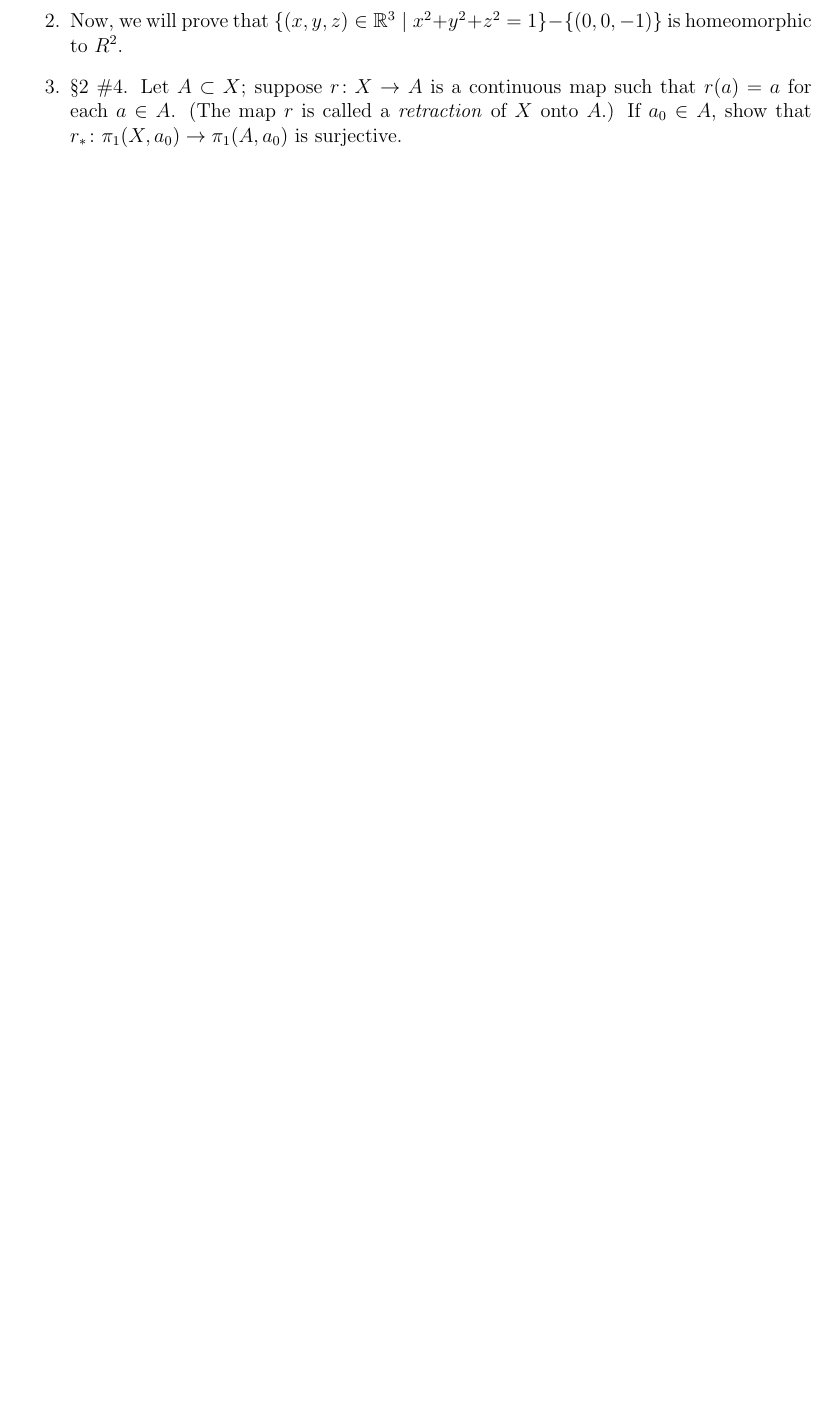
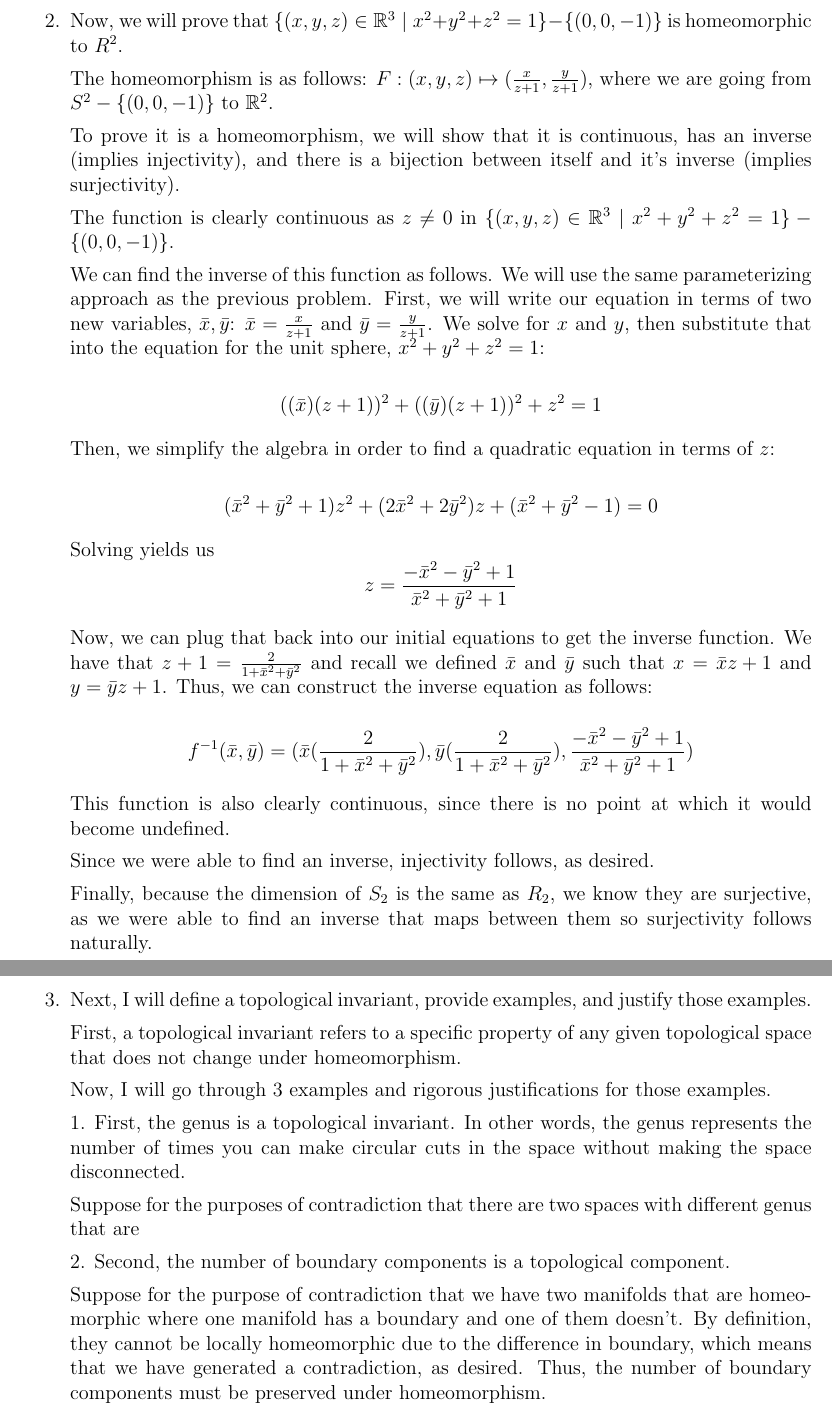
Before and after one commit to alysawyer/math194-hw, a LaTeX problem sheet (hw1/hw1.tex): part of the page before the commit and two parts of pages 2 and 3 of 4 after it, the two joined at a grey line, cut so that both start at the same text, the shorter picture padded with empty space. Compiled offline with pdfLaTeX.

Commit message:
problems 1 and 2 done

```diff
--- a/hw1/hw1.tex
+++ b/hw1/hw1.tex
@@ -40,2 +40 @@ i. It is clearly continuous since $x \neq -1$ is in $S^1 - \{(-1,0)\}$ and that
 
-ii. Next, we can solve for the inverse by switching the variables and solving for $y$, which gives us $f^{-1}(x) = (-\frac{1-\sqrt{1+4x}}{2}, -\frac{1-\sqrt{1+4x}}{2})$. This function is also continuous, as desired.
@@ -43,10 +54,48 @@ ii. Next, we can solve for the inverse by switching the variables and solving fo
+\item Now, we will prove that $\{(x,y,z) \in \mathbb{R}^3 \mid x^2 + y^2 + z^2 = 1\}- \{(0,0,-1)\}$ is homeomorphic to $R^2$.
+
+The homeomorphism is as follows:
+$F: (x,y,z) \mapsto (\frac{x}{z+1}, \frac{y}{z+1})$, where we are going from $S^2 - \{(0,0,-1)\}$ to $\mathbb{R}^2$.
+
+To prove it is a homeomorphism, we will show that it is continuous, has an inverse (implies injectivity), and there is a bijection between itself and it's inverse (implies surjectivity).
+
+The function is clearly continuous as $z \neq 0$ in $\{(x,y,z) \in \mathbb{R}^3 \mid x^2 + y^2 + z^2 = 1\}- \{(0,0,-1)\}$.
+
+We can find the inverse of this function as follows. We will use the same parameterizing approach as the previous problem. First, we will write our equation in terms of two new variables, $\bar{x}, \bar{y}$: $\bar{x} = \frac{x}{z+1}$ and $\bar{y} = \frac{y}{z+1}$. We solve for $x$ and $y$, then substitute that into the equation for the unit sphere, $x^2 + y^2 + z^2 = 1$:
+
+\[((\bar{x})(z+1))^2 + ((\bar{y})(z+1))^2 + z^2 = 1\]
+
+Then, we simplify the algebra in order to find a quadratic equation in terms of $z$:
+
+\[(\bar{x}^2 + \bar{y}^2 + 1)z^2 + (2\bar{x}^2 + 2\bar{y}^2)z + (\bar{x}^2+\bar{y}^2-1) = 0\]
 
 
-\item Now, we will prove that $\{(x,y,z) \in \mathbb{R}^3 \mid x^2 + y^2 + z^2 = 1\}- \{(0,0,-1)\}$ is homeomorphic to $R^2$.
+Solving yields us
+\[z = \frac{-\bar{x}^2 - \bar{y}^2 + 1}{\bar{x}^2 + \bar{y}^2 +1}\]
+
+Now, we can plug that back into our initial equations to get the inverse function. We have that $z+1 = \frac{2}{1 + \bar{x}^2 + \bar{y}^2 }$ and recall we defined $\bar{x}$ and $\bar{y}$ such that $x = \bar{x}{z+1}$ and $y = \bar{y}{z+1}$. Thus, we can construct the inverse equation as follows:
+
+\[f^{-1}(\bar{x}, \bar{y}) = (\bar{x}(\frac{2}{1 + \bar{x}^2 + \bar{y}^2 }), \bar{y}(\frac{2}{1 + \bar{x}^2 + \bar{y}^2 }), \frac{-\bar{x}^2 - \bar{y}^2 + 1}{\bar{x}^2 + \bar{y}^2 +1})\]
+
+This function is also clearly continuous, since there is no point at which it would become undefined.
+
+Since we were able to find an inverse, injectivity follows, as desired.
+
+Finally, because the dimension of $S_2$ is the same as $R_2$, we know they are surjective, as we were able to find an inverse that maps between them so surjectivity follows naturally.
+
+\newpage
+\item Next, I will define a topological invariant, provide examples, and justify those examples.
 
 
+First, a topological invariant refers to a specific property of any given topological space that does not change under homeomorphism.
 
-\item \S2 \#4.
-Let $A\subset X$; suppose $r\colon X\to A$ is a continuous map such that $r(a)=a$ for each $a\in A$.
-(The map $r$ is called a \emph{retraction} of $X$ onto $A$.)
-If $a_0\in A$, show that $r_*\colon \pi_1(X,a_0) \to \pi_1(A,a_0)$ is surjective.
+Now, I will go through 3 examples and rigorous justifications for those examples.
+
+1. First, the genus is a topological invariant. In other words, the genus represents the number of times you can make circular cuts in the space without making the space disconnected.
+
+Suppose for the purposes of contradiction that there are two spaces with different genus that are
+
+2. Second, the number of boundary components is a topological component.
+
+Suppose for the purpose of contradiction that we have two manifolds that are homeomorphic where one manifold has a boundary and one of them doesn't. By definition, they cannot be locally homeomorphic due to the difference in boundary, which means that we have generated a contradiction, as desired. Thus, the number of boundary components must be preserved under homeomorphism.
+
+\newpage
```
Also changed, not shown: hw1/hw1.pdf, hw1/hw1.tex (33 more changed lines), 4 other files.
